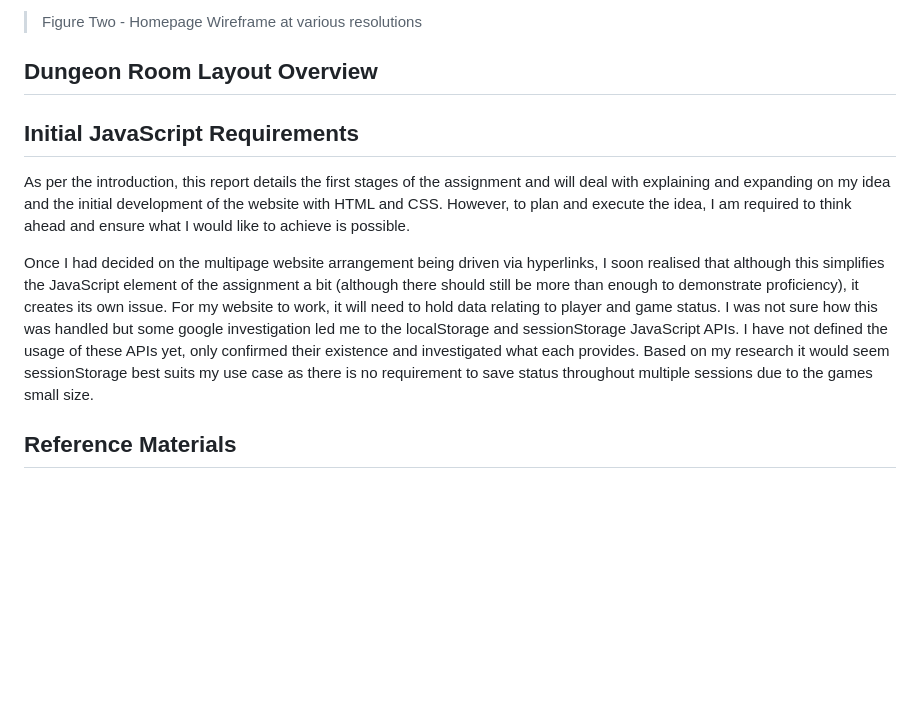
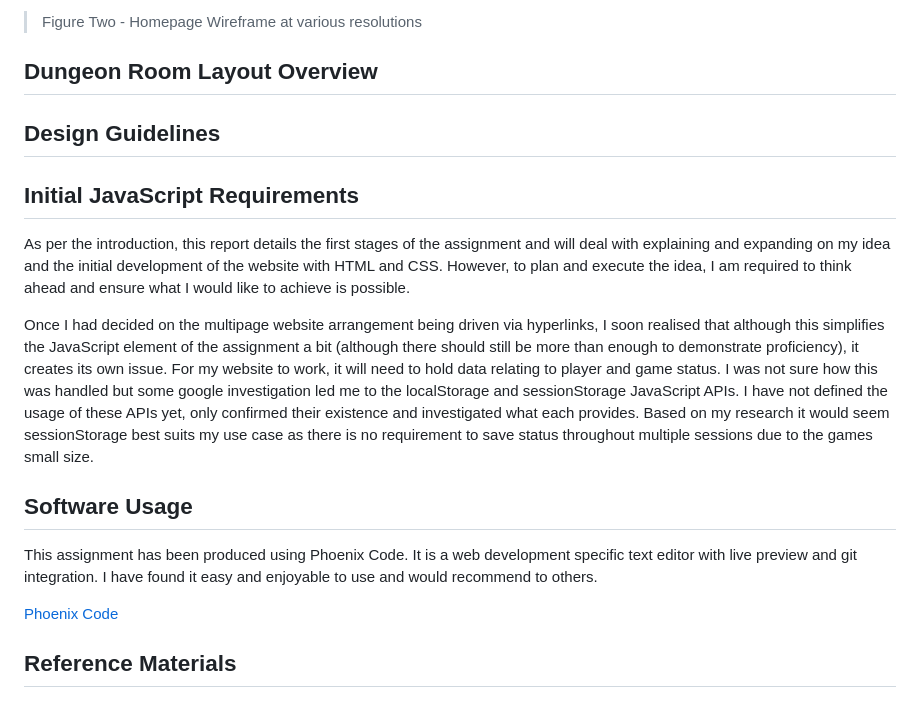
Before and after one commit to dwatkin-dev/SET08801, a Markdown page: Reports/ReportOne.md, the part around the change. Rendered like a GitHub page; blank space fills up the shorter version.

Commit message:
Continue with Report One.

```diff
--- a/Reports/ReportOne.md
+++ b/Reports/ReportOne.md
@@ -47,6 +47,8 @@ The intention is a responsive design viewable on a range of devices, from and ul
 ## Dungeon Room Layout Overview
 
 
+## Design Guidelines
+
 
 ## Initial JavaScript Requirements
 
@@ -54,4 +56,10 @@ As per the introduction, this report details the first stages of the assignment
 
 Once I had decided on the multipage website arrangement being driven via hyperlinks, I soon realised that although this simplifies the JavaScript element of the assignment a bit (although there should still be more than enough to demonstrate proficiency), it creates its own issue. For my website to work, it will need to hold data relating to player and game status. I was not sure how this was handled but some google investigation led me to the localStorage and sessionStorage JavaScript APIs. I have not defined the usage of these APIs yet, only confirmed their existence and investigated what each provides. Based on my research it would seem sessionStorage best suits my use case as there is no requirement to save status throughout multiple sessions due to the games small size.
 
+## Software Usage
+
+This assignment has been produced using Phoenix Code. It is a web development specific text editor with live preview and git integration. I have found it easy and enjoyable to use and would recommend to others.
+
+[Phoenix Code](https://phcode.io/)
+
 ## Reference Materials
```
